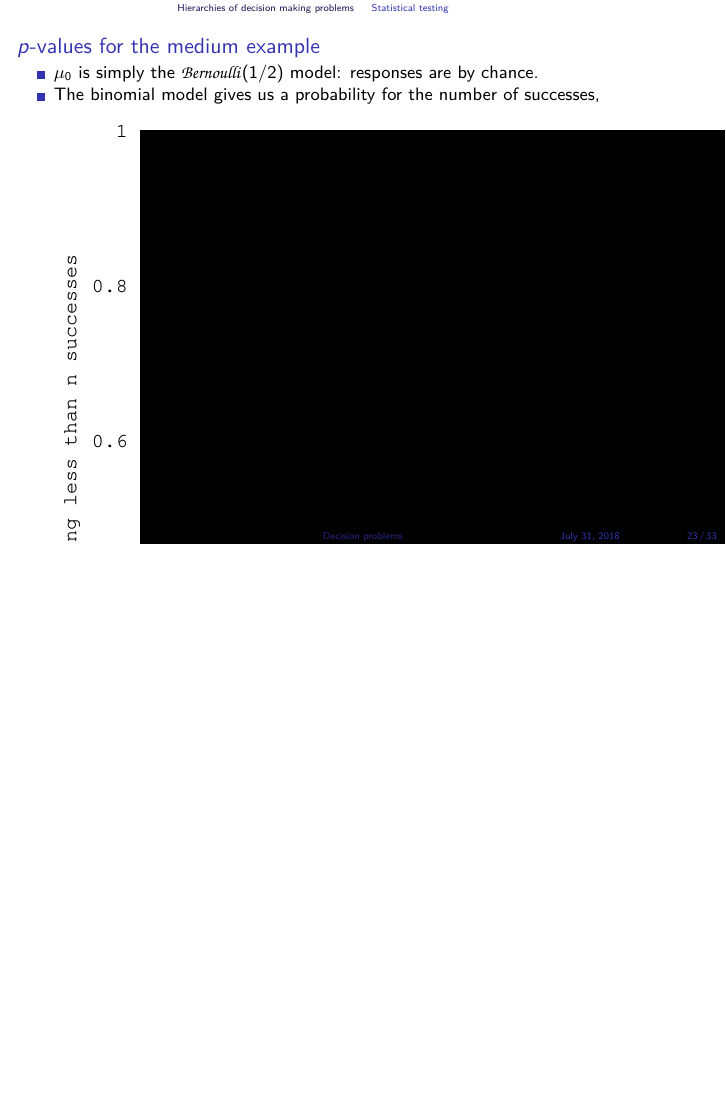
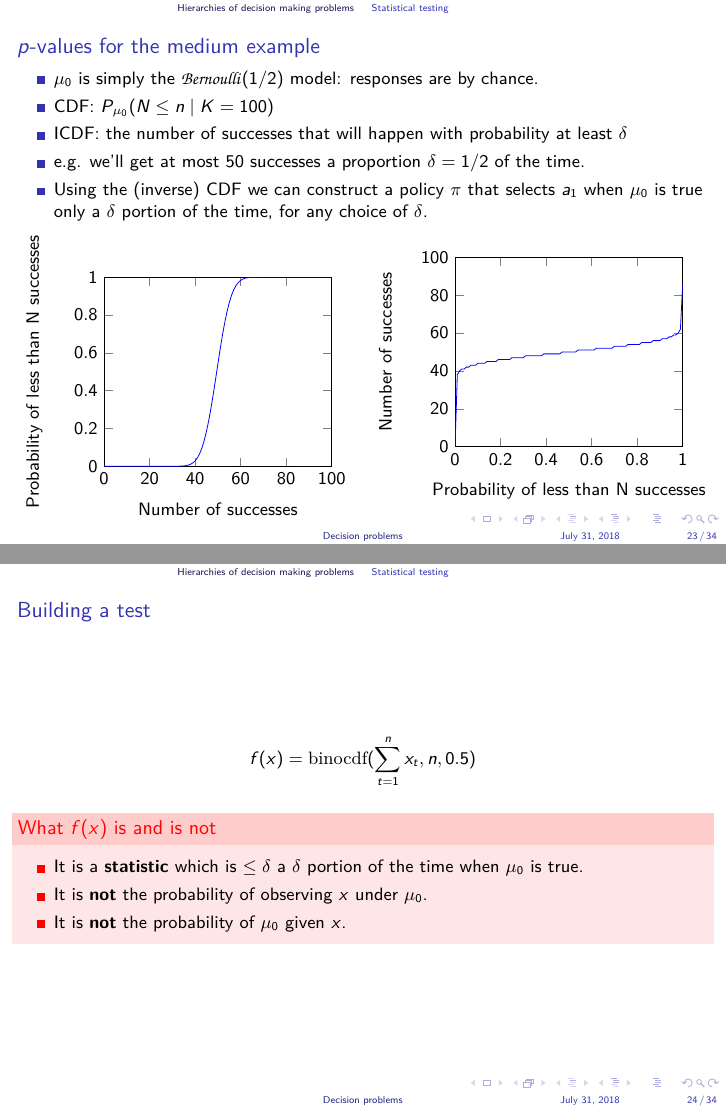
Before and after one commit to olethrosdc/ml-society-science, LaTeX slides (notes/decision-problems-presentation.tex, which reads figures/binomial-cdf.tikz, figures/binomial-icdf.tikz, notes/decision-problems.tex): page 60 of 72 before the commit and pages 63 and 64 of 76 after it, the two joined at a grey line, the shorter picture padded with empty space. Compiled offline with LuaLaTeX.

Commit message:
binomial

```diff
--- /dev/null
+++ b/figures/binomial-cdf.tikz
@@ -0,0 +1,127 @@
+% This file was created by matlab2tikz.
+%
+%The latest updates can be retrieved from
+%  http://www.mathworks.com/matlabcentral/fileexchange/22022-matlab2tikz-matlab2tikz
+%where you can also make suggestions and rate matlab2tikz.
+%
+\begin{tikzpicture}
+
+\begin{axis}[%
+width=\fwidth,
+height=0.831\fheight,
+at={(0\fwidth,0\fheight)},
+scale only axis,
+xmin=0,
+xmax=100,
+xlabel={Number of successes},
+ymin=0,
+ymax=1,
+ylabel={Probability of less than N successes},
+axis background/.style={fill=white}
+]
+\addplot [color=blue, forget plot]
+  table[row sep=crcr]{%
+0	7.8886090522101e-31\\
+1	7.96749514273217e-29\\
+2	3.98453643227134e-27\\
+3	1.31543344806511e-25\\
+4	3.2248444478818e-24\\
+5	6.26162256269277e-23\\
+6	1.0029797609618e-21\\
+7	1.36307186640302e-20\\
+8	1.60428183412199e-19\\
+9	1.66102448972682e-18\\
+10	1.53164508771899e-17\\
+11	1.27042666774617e-16\\
+12	9.5567876801385e-16\\
+13	6.56490776101789e-15\\
+14	4.14222593604009e-14\\
+15	2.41271075196861e-13\\
+16	1.30296790932804e-12\\
+17	6.54899932503508e-12\\
+18	3.07390330752401e-11\\
+19	1.35138126102441e-10\\
+20	5.57954452862595e-10\\
+21	2.1686833167108e-09\\
+22	7.9526642368932e-09\\
+23	2.75679038792502e-08\\
+24	9.05001310651458e-08\\
+25	2.81814101710274e-07\\
+26	8.33681324725063e-07\\
+27	2.34620630632112e-06\\
+28	6.28957500833936e-06\\
+29	1.60800076478334e-05\\
+30	3.92506982279687e-05\\
+31	9.15716124411769e-05\\
+32	0.000204388583713412\\
+33	0.000436859918456193\\
+34	0.000894965195743431\\
+35	0.00175882086148508\\
+36	0.00331856025796311\\
+37	0.00601648786268185\\
+38	0.0104893678389258\\
+39	0.0176001001088524\\
+40	0.0284439668204906\\
+41	0.044313040057034\\
+42	0.0666053096036057\\
+43	0.0966739522478211\\
+44	0.135626512036918\\
+45	0.184100808663348\\
+46	0.242059206803646\\
+47	0.308649706794632\\
+48	0.382176717201337\\
+49	0.460205381306407\\
+50	0.539794618693593\\
+51	0.617823282798662\\
+52	0.691350293205368\\
+53	0.757940793196354\\
+54	0.815899191336652\\
+55	0.864373487963082\\
+56	0.903326047752179\\
+57	0.933394690396394\\
+58	0.955686959942966\\
+59	0.971556033179509\\
+60	0.982399899891148\\
+61	0.989510632161074\\
+62	0.993983512137318\\
+63	0.996681439742037\\
+64	0.998241179138515\\
+65	0.999105034804257\\
+66	0.999563140081544\\
+67	0.999795611416287\\
+68	0.999908428387559\\
+69	0.999960749301772\\
+70	0.999983919992352\\
+71	0.999993710424992\\
+72	0.999997653793694\\
+73	0.999999166318675\\
+74	0.999999718185898\\
+75	0.999999909499869\\
+76	0.999999972432096\\
+77	0.999999992047336\\
+78	0.999999997831317\\
+79	0.999999999442046\\
+80	0.999999999864862\\
+81	0.999999999969261\\
+82	0.999999999993451\\
+83	0.999999999998697\\
+84	0.999999999999759\\
+85	0.999999999999959\\
+86	0.999999999999993\\
+87	0.999999999999999\\
+88	1\\
+89	1\\
+90	1\\
+91	1\\
+92	1\\
+93	1\\
+94	1\\
+95	1\\
+96	1\\
+97	1\\
+98	1\\
+99	1\\
+100	1\\
+};
+\end{axis}
+\end{tikzpicture}%
--- /dev/null
+++ b/figures/binomial-icdf.tikz
@@ -0,0 +1,127 @@
+% This file was created by matlab2tikz.
+%
+%The latest updates can be retrieved from
+%  http://www.mathworks.com/matlabcentral/fileexchange/22022-matlab2tikz-matlab2tikz
+%where you can also make suggestions and rate matlab2tikz.
+%
+\begin{tikzpicture}
+
+\begin{axis}[%
+width=\fwidth,
+height=0.831\fheight,
+at={(0\fwidth,0\fheight)},
+scale only axis,
+xmin=0,
+xmax=1,
+xlabel={Probability of less than N successes},
+ymin=0,
+ymax=100,
+ylabel={Number of successes},
+axis background/.style={fill=white}
+]
+\addplot [color=blue, forget plot]
+  table[row sep=crcr]{%
+0	0\\
+0.01	38\\
+0.02	40\\
+0.03	41\\
+0.04	41\\
+0.05	42\\
+0.06	42\\
+0.07	43\\
+0.08	43\\
+0.09	43\\
+0.1	44\\
+0.11	44\\
+0.12	44\\
+0.13	44\\
+0.14	45\\
+0.15	45\\
+0.16	45\\
+0.17	45\\
+0.18	45\\
+0.19	46\\
+0.2	46\\
+0.21	46\\
+0.22	46\\
+0.23	46\\
+0.24	46\\
+0.25	47\\
+0.26	47\\
+0.27	47\\
+0.28	47\\
+0.29	47\\
+0.3	47\\
+0.31	48\\
+0.32	48\\
+0.33	48\\
+0.34	48\\
+0.35	48\\
+0.36	48\\
+0.37	48\\
+0.38	48\\
+0.39	49\\
+0.4	49\\
+0.41	49\\
+0.42	49\\
+0.43	49\\
+0.44	49\\
+0.45	49\\
+0.46	49\\
+0.47	50\\
+0.48	50\\
+0.49	50\\
+0.5	50\\
+0.51	50\\
+0.52	50\\
+0.53	50\\
+0.54	51\\
+0.55	51\\
+0.56	51\\
+0.57	51\\
+0.58	51\\
+0.59	51\\
+0.6	51\\
+0.61	51\\
+0.62	52\\
+0.63	52\\
+0.64	52\\
+0.65	52\\
+0.66	52\\
+0.67	52\\
+0.68	52\\
+0.69	52\\
+0.7	53\\
+0.71	53\\
+0.72	53\\
+0.73	53\\
+0.74	53\\
+0.75	53\\
+0.76	54\\
+0.77	54\\
+0.78	54\\
+0.79	54\\
+0.8	54\\
+0.81	54\\
+0.82	55\\
+0.83	55\\
+0.84	55\\
+0.85	55\\
+0.86	55\\
+0.87	56\\
+0.88	56\\
+0.89	56\\
+0.9	56\\
+0.91	57\\
+0.92	57\\
+0.93	57\\
+0.94	58\\
+0.95	58\\
+0.96	59\\
+0.97	59\\
+0.98	60\\
+0.99	62\\
+1	86\\
+};
+\end{axis}
+\end{tikzpicture}%
--- a/notes/decision-problems.tex
+++ b/notes/decision-problems.tex
@@ -375,15 +384,38 @@
   \begin{itemize}
   \item<2->$\model_0$ is simply the $\Bernoulli(1/2)$ model:
     responses are by chance.
-  \item<3->The binomial model gives us a probability for the number of successes,
-    \includegraphics{../figures/binomial-cdf}
-    \includegraphics{../figures/binomial-icdf}
+  \item<3->CDF: $P_{\model_0}(N \leq n \mid K = 100)$ \only<article> {is the probability of at most $N$ successes if we throw the coin 100 times. This is in fact the cumulative probability function of the binomial distribution. Recall that the binomial represents the distribution for the number of successes of independent experiments, each following a Bernoulli distribution.}
+  \item<4->ICDF:  the number of successes that will happen with probability at least $\delta$
+  \item<5->e.g. we'll get at most 50 successes a proportion $\delta = 1/2$ of the time.
+  \item<6>Using the (inverse) CDF we can construct a policy $\pol$ that selects $a_1$ when $\model_0$ is true only a $\delta$ portion of the time, for any choice of $\delta$.
   \end{itemize}
+  \begin{columns}
+    \setlength\fheight{0.33\columnwidth}
+    \setlength\fwidth{0.33\columnwidth}
+    \begin{column}{0.5\textwidth}
+      \only<3,4,5,6>{\input{../figures/binomial-cdf.tikz}}
+    \end{column}
+    \begin{column}{0.5\textwidth}
+      \only<4,5,6>{\input{../figures/binomial-icdf.tikz}}
+    \end{column}
+  \end{columns}
 \end{frame}
 
 
 
-
+\begin{frame}
+  \frametitle{Building a test}
+  \[
+    f(x) = \textrm{binocdf}(\sum_{t=1}^n x_t, n, 0.5)
+  \]
+  \begin{alertblock}{What $f(x)$ is and is not}
+    \begin{itemize}
+    \item It is a \textbf{statistic} which is $\leq \delta$ a $\delta$ portion of the time when $\model_0$ is true.
+    \item It is \textbf{not} the probability of observing $x$ under $\model_0$.
+    \item It is \textbf{not} the probability of $\model_0$ given $x$.
+    \end{itemize}
+  \end{alertblock}
+\end{frame}
 
 
 \subsection{Classification problems}
--- a/preamble.tex
+++ b/preamble.tex
@@ -20,6 +20,11 @@
 \usepackage{enumerate}
 \usepackage{multirow}
 \usepackage{listings}
+\usepackage{pgfplots}
+\newlength\fheight
+\newlength\fwidth
+\setlength\fheight{0.5\columnwidth}
+\setlength\fwidth{0.5\columnwidth}
 \usepackage[sort&compress,comma,super]{natbib}
 \def\newblock{} % To avoid a compilation error about a function \newblock undefined
 \usepackage{hyperref}
```
Also changed, not shown: notes/bayes.tex (+3 -3 lines), figures/binomial-cdf.eps, figures/binomial-icdf.eps, figures/p-value-example-null-posterior.eps (added), figures/p-value-example-posterior.eps (added), figures/p-value-example-rejection-threshold.eps (added), figures/p-value-example-rejection.eps (added), figures/p-value-example-true-posterior.eps (added), notes/decision-problems.tex (19 more changed lines), 1 other file.
